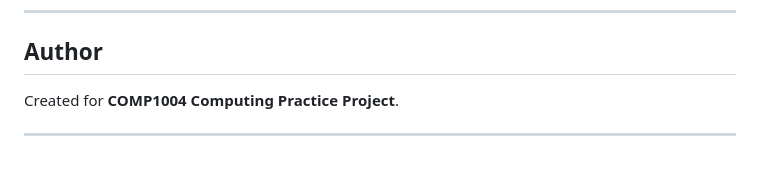
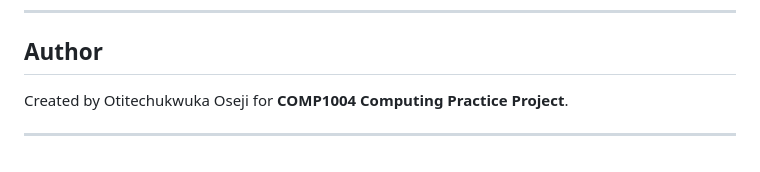
Before and after one commit to Oti-op/comp1004, a Markdown page: README.md, the part around the change. GitHub-like rendering.

```diff
--- a/README.md
+++ b/README.md
@@ -198,6 +198,6 @@ https://github.com/Oti-op/comp1004
 
 ## Author
 
-Created for **COMP1004 Computing Practice Project**.
+Created by Otitechukwuka Oseji for **COMP1004 Computing Practice Project**.
 
 ---
```
